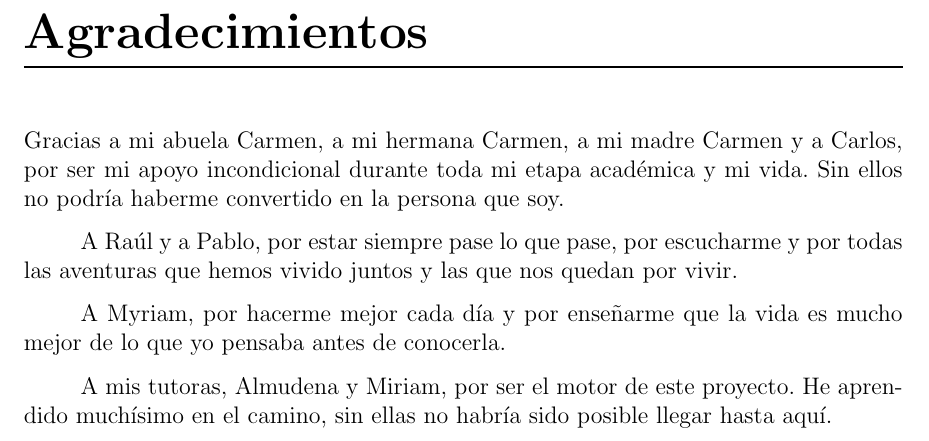
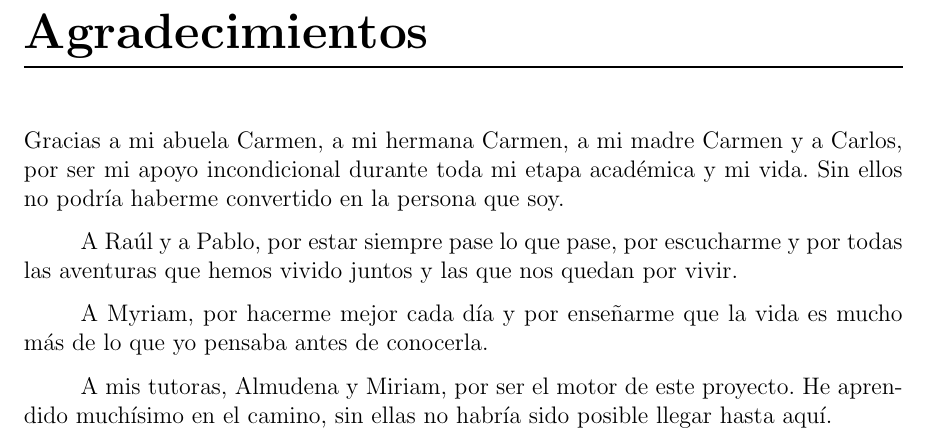
Before and after one commit to Lagaress/tfg-memory, a LaTeX document (main.tex, which reads sections/frontmatter/acknowledgments.tex): part of page 6 of 121, cut so that both start at the same text. Compiled offline with pdfLaTeX.

Commit message:
Tweak partner acknowledgment: 'mucho mas' instead of 'mucho mejor'

```diff
--- a/sections/frontmatter/acknowledgments.tex
+++ b/sections/frontmatter/acknowledgments.tex
@@ -6,6 +6,6 @@
 
 A Raúl y a Pablo, por estar siempre pase lo que pase, por escucharme y por todas las aventuras que hemos vivido juntos y las que nos quedan por vivir.
 
-A Myriam, por hacerme mejor cada día y por enseñarme que la vida es mucho mejor de lo que yo pensaba antes de conocerla.
+A Myriam, por hacerme mejor cada día y por enseñarme que la vida es mucho más de lo que yo pensaba antes de conocerla.
 
 A mis tutoras, Almudena y Miriam, por ser el motor de este proyecto. He aprendido muchísimo en el camino, sin ellas no habría sido posible llegar hasta aquí.
```
